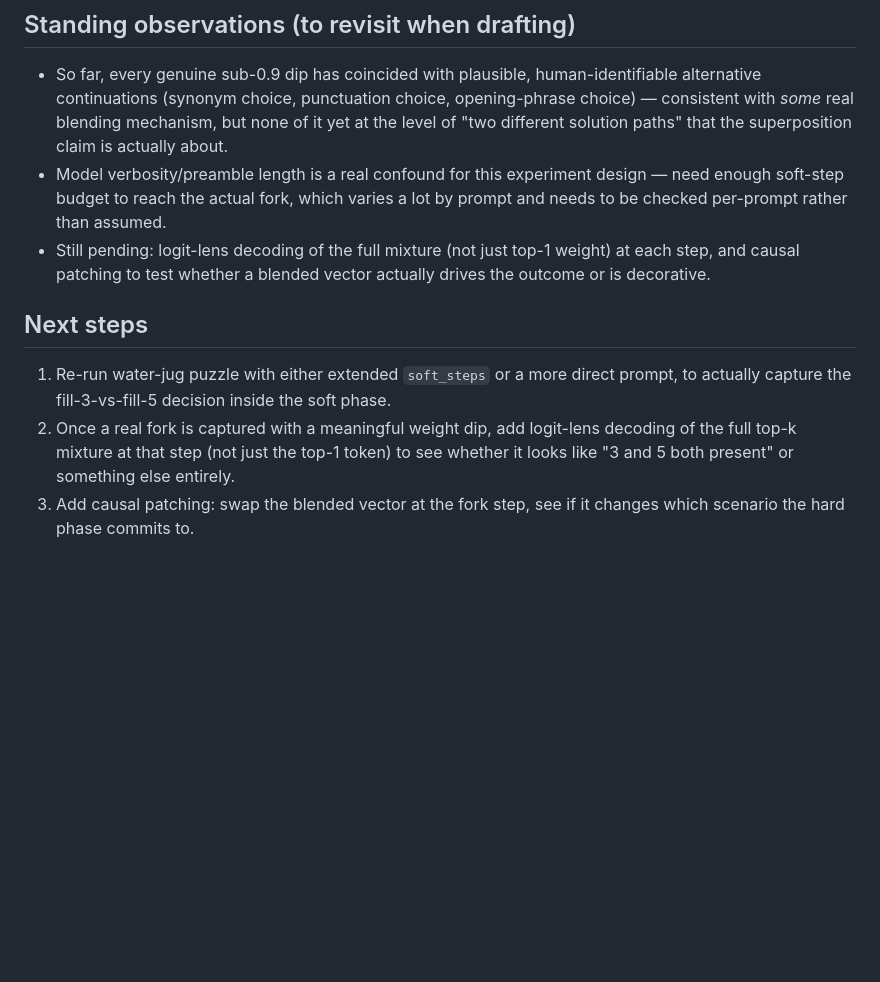
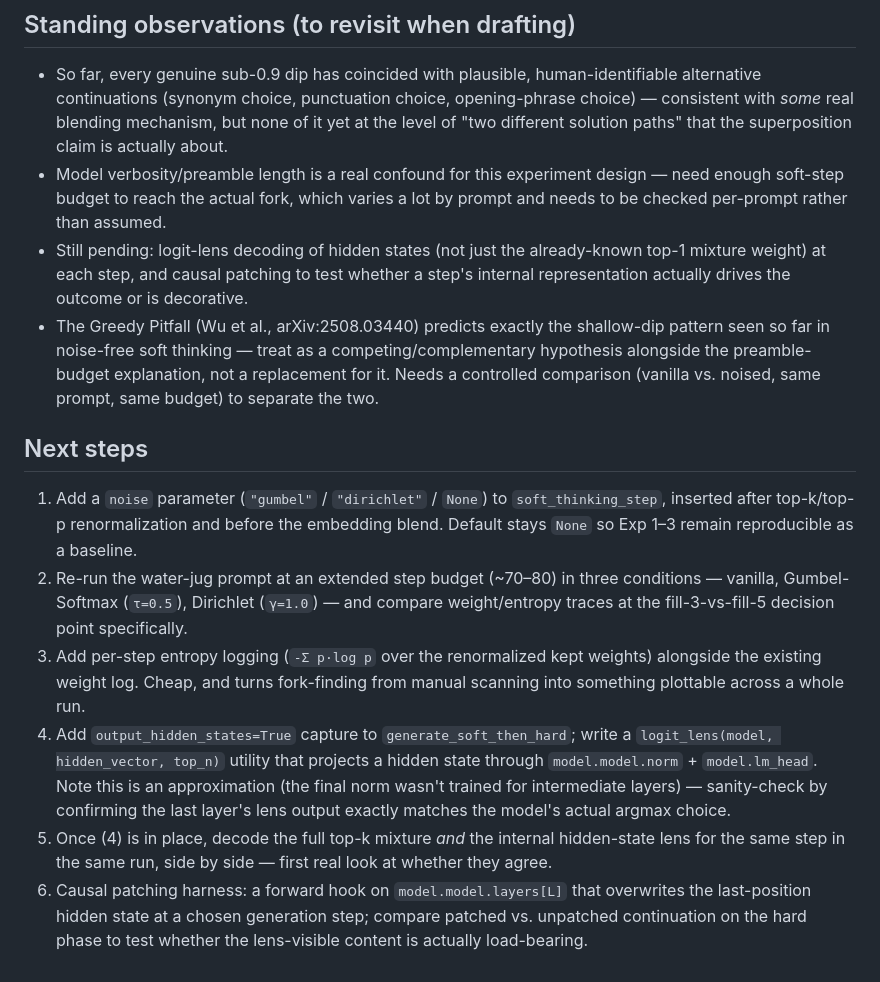
Before and after one commit to hassanh5n/Neuralese, a Markdown page: docs/neuralese-research-log.md, the part around one of its changes. Rendered like a GitHub page; blank space fills up the shorter version.

```diff
--- a/docs/neuralese-research-log.md
+++ b/docs/neuralese-research-log.md
@@ -55,9 +87,13 @@ Status: **Checkpoint passes** — manual baseline is byte-for-byte validated aga
 
 - So far, every genuine sub-0.9 dip has coincided with plausible, human-identifiable alternative continuations (synonym choice, punctuation choice, opening-phrase choice) — consistent with *some* real blending mechanism, but none of it yet at the level of "two different solution paths" that the superposition claim is actually about.
 - Model verbosity/preamble length is a real confound for this experiment design — need enough soft-step budget to reach the actual fork, which varies a lot by prompt and needs to be checked per-prompt rather than assumed.
-- Still pending: logit-lens decoding of the full mixture (not just top-1 weight) at each step, and causal patching to test whether a blended vector actually drives the outcome or is decorative.
+- Still pending: logit-lens decoding of hidden states (not just the already-known top-1 mixture weight) at each step, and causal patching to test whether a step's internal representation actually drives the outcome or is decorative.
+- The Greedy Pitfall (Wu et al., arXiv:2508.03440) predicts exactly the shallow-dip pattern seen so far in noise-free soft thinking — treat as a competing/complementary hypothesis alongside the preamble-budget explanation, not a replacement for it. Needs a controlled comparison (vanilla vs. noised, same prompt, same budget) to separate the two.
 
 ## Next steps
-1. Re-run water-jug puzzle with either extended `soft_steps` or a more direct prompt, to actually capture the fill-3-vs-fill-5 decision inside the soft phase.
-2. Once a real fork is captured with a meaningful weight dip, add logit-lens decoding of the full top-k mixture at that step (not just the top-1 token) to see whether it looks like "3 and 5 both present" or something else entirely.
-3. Add causal patching: swap the blended vector at the fork step, see if it changes which scenario the hard phase commits to.
+1. Add a `noise` parameter (`"gumbel"` / `"dirichlet"` / `None`) to `soft_thinking_step`, inserted after top-k/top-p renormalization and before the embedding blend. Default stays `None` so Exp 1–3 remain reproducible as a baseline.
+2. Re-run the water-jug prompt at an extended step budget (~70–80) in three conditions — vanilla, Gumbel-Softmax (`τ=0.5`), Dirichlet (`γ=1.0`) — and compare weight/entropy traces at the fill-3-vs-fill-5 decision point specifically.
+3. Add per-step entropy logging (`-Σ p·log p` over the renormalized kept weights) alongside the existing weight log. Cheap, and turns fork-finding from manual scanning into something plottable across a whole run.
+4. Add `output_hidden_states=True` capture to `generate_soft_then_hard`; write a `logit_lens(model, hidden_vector, top_n)` utility that projects a hidden state through `model.model.norm` + `model.lm_head`. Note this is an approximation (the final norm wasn't trained for intermediate layers) — sanity-check by confirming the last layer's lens output exactly matches the model's actual argmax choice.
+5. Once (4) is in place, decode the full top-k mixture *and* the internal hidden-state lens for the same step in the same run, side by side — first real look at whether they agree.
+6. Causal patching harness: a forward hook on `model.model.layers[L]` that overwrites the last-position hidden state at a chosen generation step; compare patched vs. unpatched continuation on the hard phase to test whether the lens-visible content is actually load-bearing.
```
Also changed, not shown: other parts of docs/neuralese-research-log.md (+32 -0 lines), docs/neuralese-concepts-explained.md (added, +413 -0 lines).
